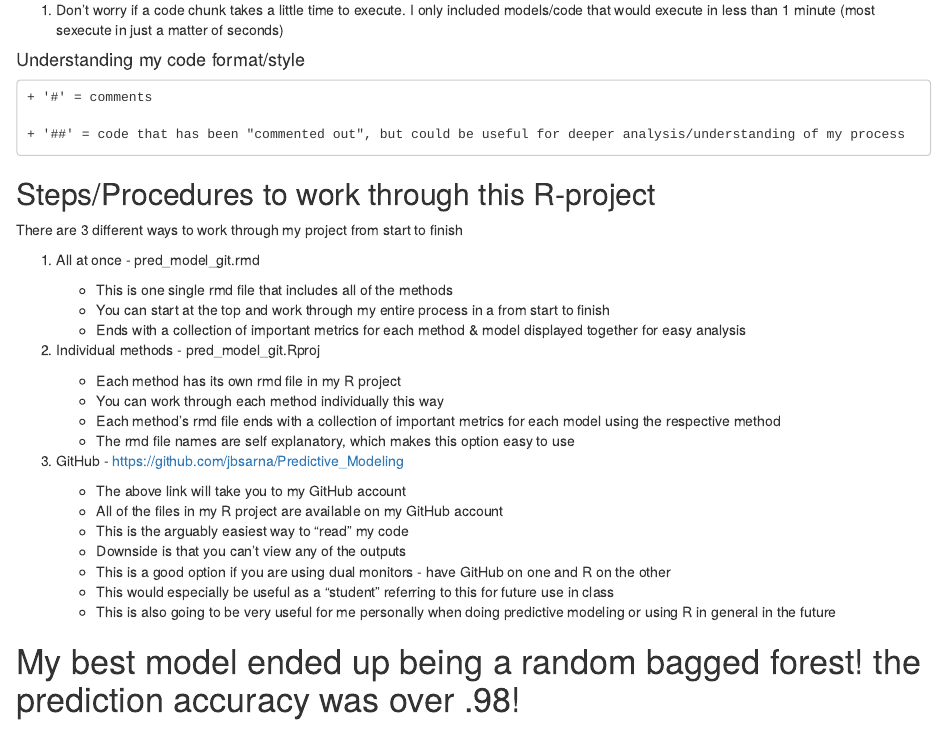
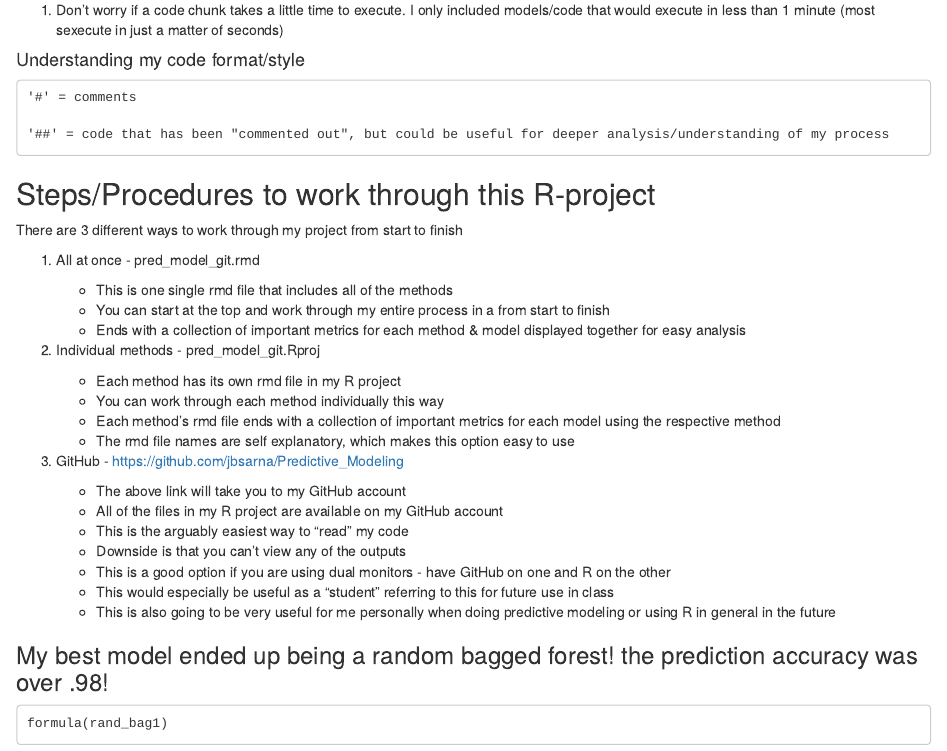
Before and after one commit to jbsarna/Predictive_Modeling, an R Markdown document (README.Rmd): the page in a window 1100 px wide, from 240 px down. Rendered offline with R 4.5, knitr and Pandoc, with nearby package versions; the code chunks are not run, so their results and figures are left out.

Commit message:
read me formatting

```diff
--- a/README.Rmd
+++ b/README.Rmd
@@ -20,9 +20,9 @@ knitr::opts_chunk$set(echo = TRUE)
 
 #### Understanding my code format/style
 
-    + '#' = comments
+    '#' = comments
 
-    + '##' = code that has been "commented out", but could be useful for deeper analysis/understanding of my process
+    '##' = code that has been "commented out", but could be useful for deeper analysis/understanding of my process
 
 ## Steps/Procedures to work through this R-project
 
@@ -51,4 +51,6 @@ There are 3 different ways to work through my project from start to finish
     + This would especially be useful as a "student" referring to this for future use in class
     + This is also going to be very useful for me personally when doing predictive modeling or using R in general in the future
 
-# My best model ended up being a random bagged forest! the prediction accuracy was over .98!
+### My best model ended up being a random bagged forest! the prediction accuracy was over .98!
+
+    formula(rand_bag1)
```
